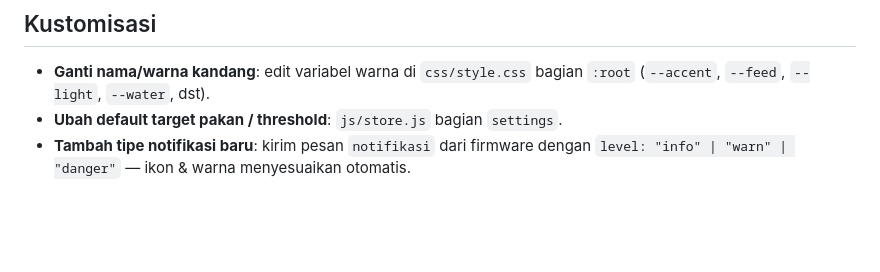
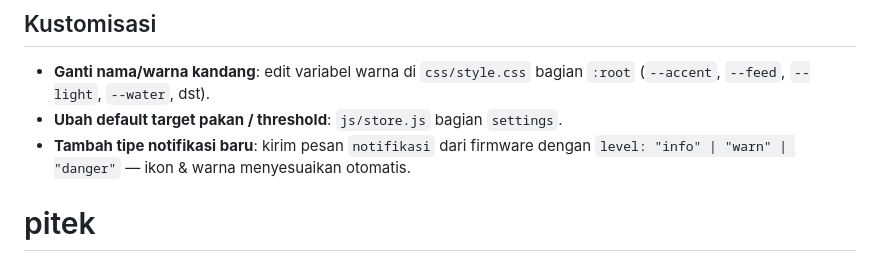
Before and after one commit to noviantofahrizy37-arch/pitek, a Markdown page: README.md, the part around the change. Drawn GitHub-style; blank space fills up the shorter version.

```diff
--- a/README.md
+++ b/README.md
@@ -79,3 +79,4 @@ server di path/port sesuai yang kamu isi di Pengaturan (default port `81`).
 - **Tambah tipe notifikasi baru**: kirim pesan `notifikasi` dari firmware
   dengan `level: "info" | "warn" | "danger"` — ikon & warna menyesuaikan
   otomatis.
+# pitek
```
